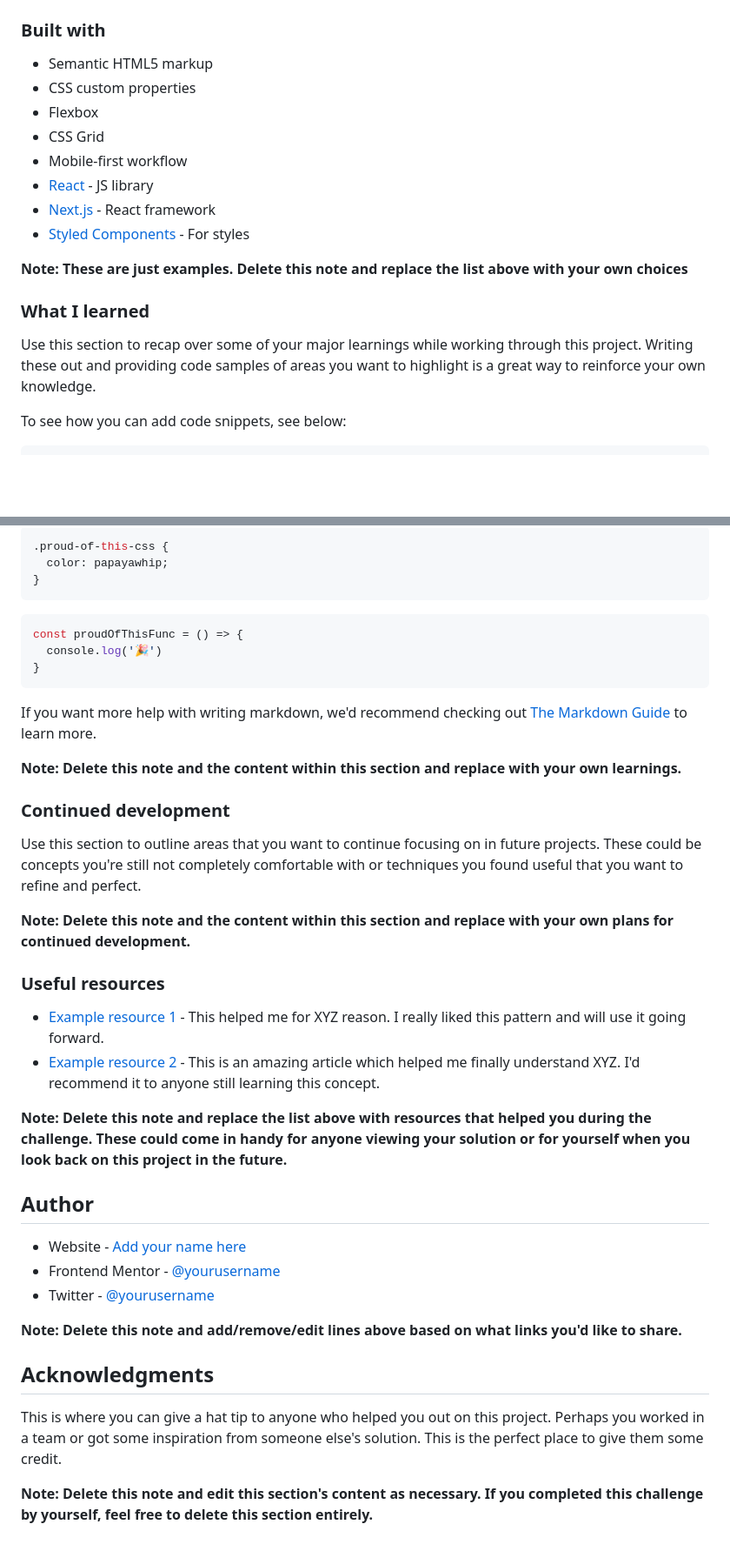
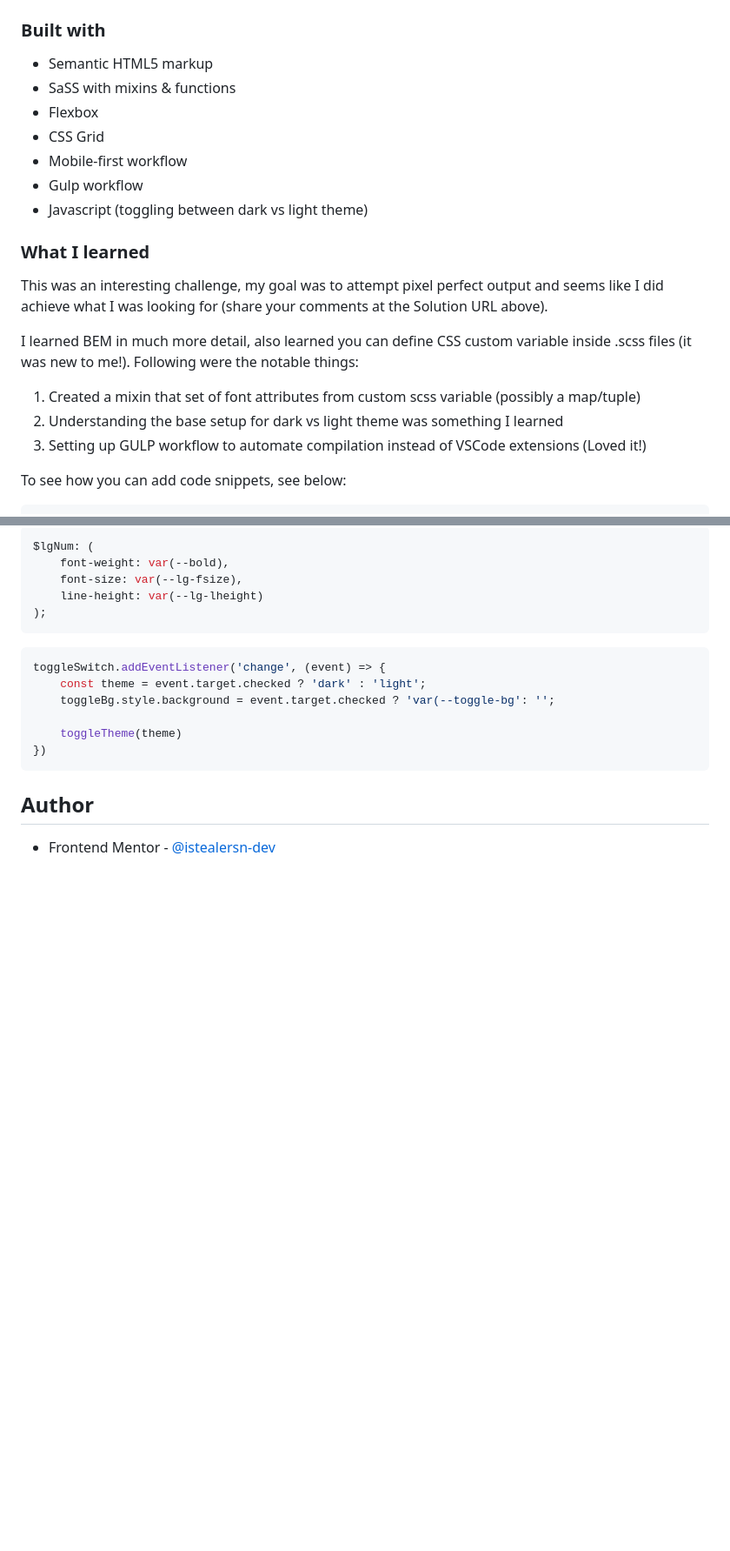
Before and after one commit to istealersn-dev/social-media-dashboard, a Markdown page: README.md, 2 parts joined by grey strips. Shown at 87% size. Drawn GitHub-style; blank space fills up the shorter version.

````diff
--- a/README.md
+++ b/README.md
@@ -41,19 +38,21 @@ Users should be able to:
 ### Built with
 
 - Semantic HTML5 markup
-- CSS custom properties
+- SaSS with mixins & functions
 - Flexbox
 - CSS Grid
 - Mobile-first workflow
-- [React](https://reactjs.org/) - JS library
-- [Next.js](https://nextjs.org/) - React framework
-- [Styled Components](https://styled-components.com/) - For styles
-
-**Note: These are just examples. Delete this note and replace the list above with your own choices**
+- Gulp workflow
+- Javascript (toggling between dark vs light theme)
 
 ### What I learned
 
-Use this section to recap over some of your major learnings while working through this project. Writing these out and providing code samples of areas you want to highlight is a great way to reinforce your own knowledge.
+This was an interesting challenge, my goal was to attempt pixel perfect output and seems like I did achieve what I was looking for (share your comments at the Solution URL above).
+
+I learned BEM in much more detail, also learned you can define CSS custom variable inside .scss files (it was new to me!). Following were the notable things:
+1. Created a mixin that set of font attributes from custom scss variable (possibly a map/tuple)
+2. Understanding the base setup for dark vs light theme was something I learned
+3. Setting up GULP workflow to automate compilation instead of VSCode extensions (Loved it!)
 
 To see how you can add code snippets, see below:
 
@@ -62,42 +64,20 @@ To see how you can add code snippets, see below:
 ```
-```css
-.proud-of-this-css {
-  color: papayawhip;
-}
+```scss
+$lgNum: (
+    font-weight: var(--bold),
+    font-size: var(--lg-fsize),
+    line-height: var(--lg-lheight)
+);
 ```
 ```js
-const proudOfThisFunc = () => {
-  console.log('🎉')
-}
+toggleSwitch.addEventListener('change', (event) => {
+    const theme = event.target.checked ? 'dark' : 'light';
+    toggleBg.style.background = event.target.checked ? 'var(--toggle-bg': '';
+
+    toggleTheme(theme)
+})
 ```
-
-If you want more help with writing markdown, we'd recommend checking out [The Markdown Guide](https://www.markdownguide.org/) to learn more.
-
-**Note: Delete this note and the content within this section and replace with your own learnings.**
-
-### Continued development
-
-Use this section to outline areas that you want to continue focusing on in future projects. These could be concepts you're still not completely comfortable with or techniques you found useful that you want to refine and perfect.
-
-**Note: Delete this note and the content within this section and replace with your own plans for continued development.**
-
-### Useful resources
-
-- [Example resource 1](https://www.example.com) - This helped me for XYZ reason. I really liked this pattern and will use it going forward.
-- [Example resource 2](https://www.example.com) - This is an amazing article which helped me finally understand XYZ. I'd recommend it to anyone still learning this concept.
-
-**Note: Delete this note and replace the list above with resources that helped you during the challenge. These could come in handy for anyone viewing your solution or for yourself when you look back on this project in the future.**
 
 ## Author
 
-- Website - [Add your name here](https://www.your-site.com)
-- Frontend Mentor - [@yourusername](https://www.frontendmentor.io/profile/yourusername)
-- Twitter - [@yourusername](https://www.twitter.com/yourusername)
-
-**Note: Delete this note and add/remove/edit lines above based on what links you'd like to share.**
-
-## Acknowledgments
-
-This is where you can give a hat tip to anyone who helped you out on this project. Perhaps you worked in a team or got some inspiration from someone else's solution. This is the perfect place to give them some credit.
-
-**Note: Delete this note and edit this section's content as necessary. If you completed this challenge by yourself, feel free to delete this section entirely.**
+- Frontend Mentor - [@istealersn-dev](https://www.frontendmentor.io/profile/istealersn-dev)
````
Also changed, not shown: other parts of README.md (+6 -6 lines).
